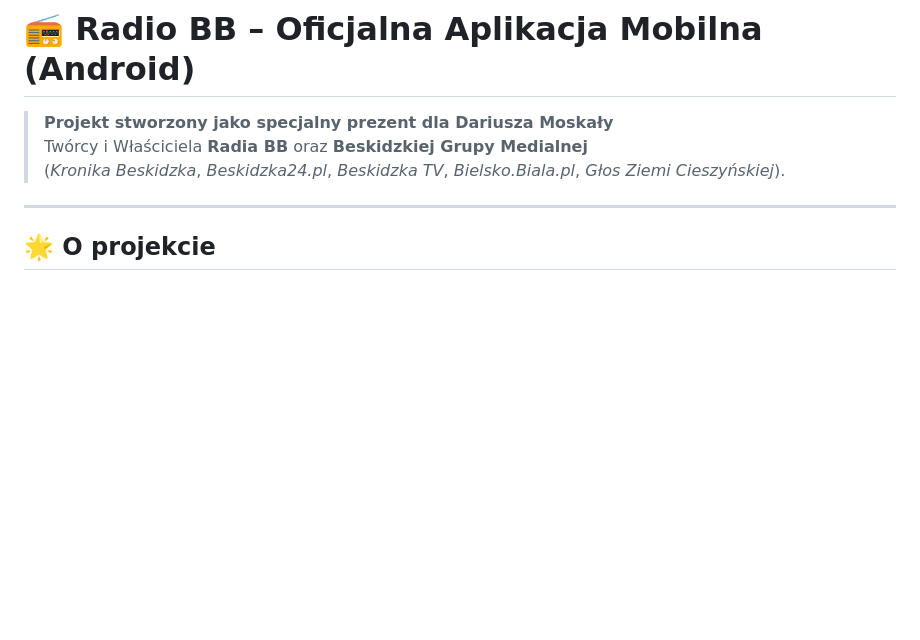
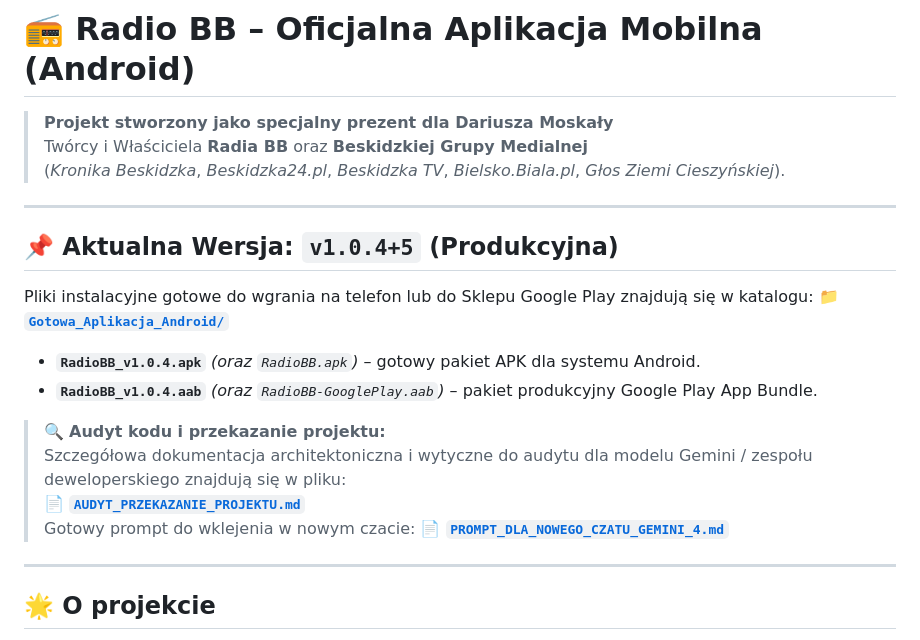
Before and after one commit to Arthryl/RadioBB, a Markdown page: README.md, the part around one of its changes. Rendered like a GitHub page; blank space fills up the shorter version.

```diff
--- a/README.md
+++ b/README.md
@@ -3,6 +3,20 @@
 > **Projekt stworzony jako specjalny prezent dla Dariusza Moskały**
 > Twórcy i Właściciela **Radia BB** oraz **Beskidzkiej Grupy Medialnej**
 > (*Kronika Beskidzka*, *Beskidzka24.pl*, *Beskidzka TV*, *Bielsko.Biala.pl*, *Głos Ziemi Cieszyńskiej*).
+
+---
+
+## 📌 Aktualna Wersja: `v1.0.4+5` (Produkcyjna)
+
+Pliki instalacyjne gotowe do wgrania na telefon lub do Sklepu Google Play znajdują się w katalogu:
+📁 **[`Gotowa_Aplikacja_Android/`](Gotowa_Aplikacja_Android/)**
+- **`RadioBB_v1.0.4.apk`** *(oraz `RadioBB.apk`)* – gotowy pakiet APK dla systemu Android.
+- **`RadioBB_v1.0.4.aab`** *(oraz `RadioBB-GooglePlay.aab`)* – pakiet produkcyjny Google Play App Bundle.
+
+> 🔍 **Audyt kodu i przekazanie projektu:**
+> Szczegółowa dokumentacja architektoniczna i wytyczne do audytu dla modelu Gemini / zespołu deweloperskiego znajdują się w pliku:
+> 📄 **[`AUDYT_PRZEKAZANIE_PROJEKTU.md`](AUDYT_PRZEKAZANIE_PROJEKTU.md)**
+> Gotowy prompt do wklejenia w nowym czacie: 📄 **[`PROMPT_DLA_NOWEGO_CZATU_GEMINI_4.md`](PROMPT_DLA_NOWEGO_CZATU_GEMINI_4.md)**
 
 ---
 
```
Also changed, not shown: other parts of README.md (+31 -32 lines), AUDYT_PRZEKAZANIE_PROJEKTU.md (added, +241 -0 lines), PROMPT_DLA_NOWEGO_CZATU_GEMINI_4.md (added, +41 -0 lines).
